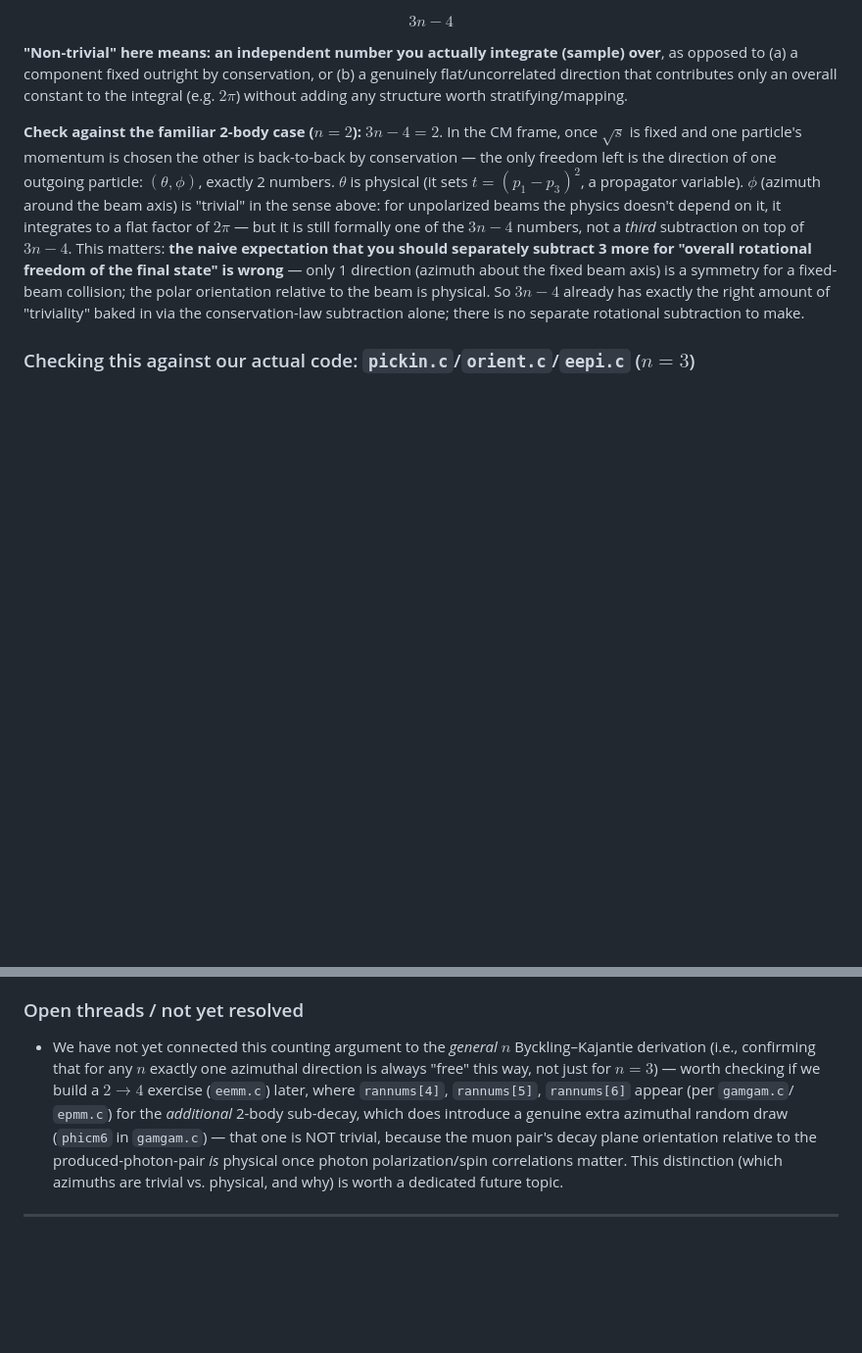
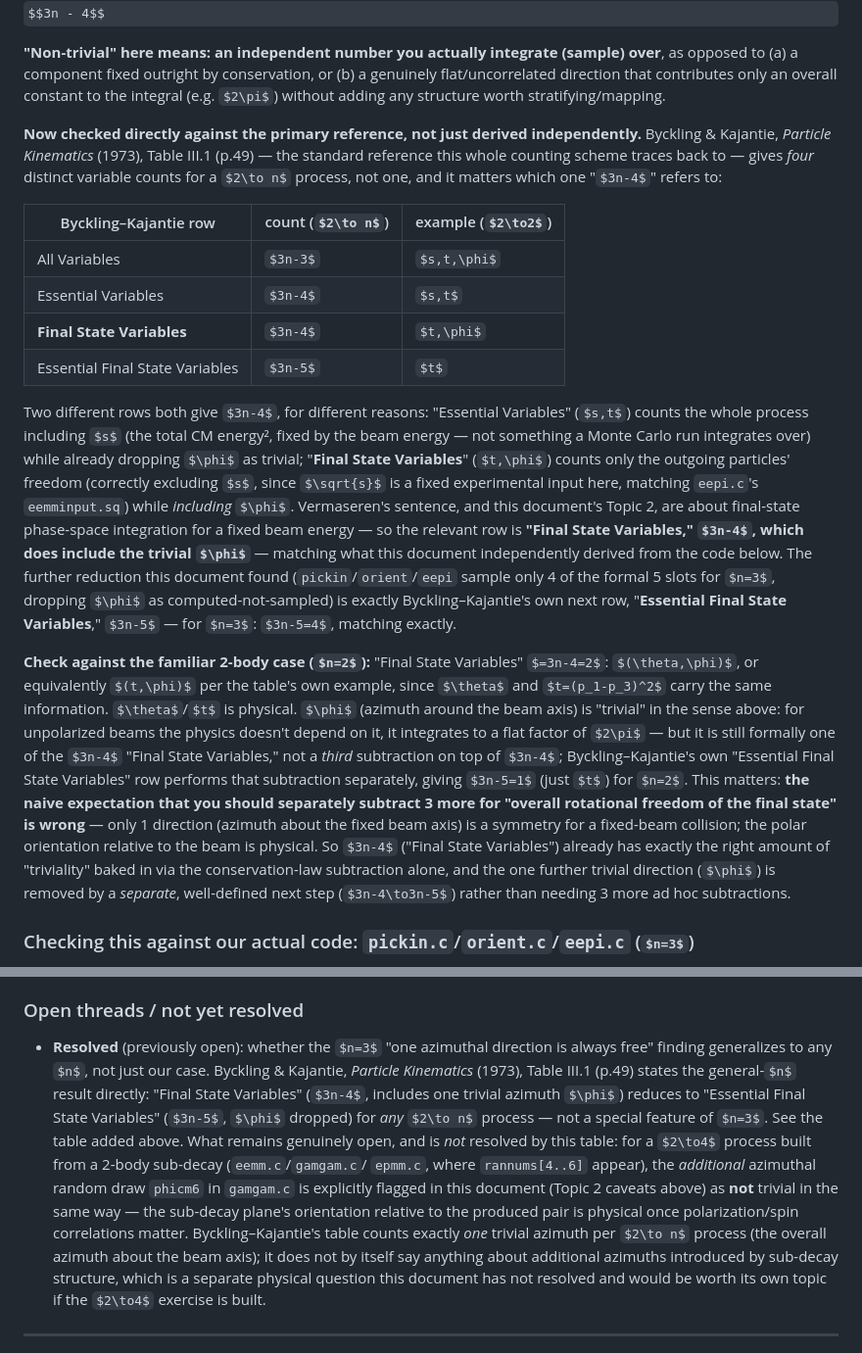
Before and after one commit to mkhellat/nikhef-form-lab, a Markdown page: 06-mc-multiperipheral/NOTES.md, 2 parts joined by grey strips. Shown at 98% size. GitHub-like rendering; some formulas as TeX source; blank space fills up the shorter version.

Commit message:
06-mc-multiperipheral: ground Topic 2's 3n-4 accounting in Byckling-Kajantie
Read Byckling & Kajantie, Particle Kinematics (1973), Chapter III
("Phase Space"), Table III.1 (p.49) -- the standard reference this
entire counting scheme traces back to, and which Vermaseren's part5.pdf
cites by name as "giving a good description."

The table distinguishes four different variable counts for a 2->n
process, not one: "All Variables" (3n-3), "Essential Variables" (3n-4,
includes total CM energy s, excludes trivial phi), "Final State
Variables" (3n-4, excludes s, includes phi), and "Essential Final State
Variables" (3n-5, both s and phi excluded). Two different rows both
happen to equal 3n-4 for different reasons (s<->phi swap) -- this
document's Topic 2 is about final-state phase-space integration at
fixed beam energy, so the relevant row is "Final State Variables," which
does include the trivial phi, matching what this document had already
derived independently from pickin.c/orient.c/eepi.c. The further
reduction this document found in the code (4 of 5 formal slots actually
sampled) is exactly Byckling-Kajantie's own next row, "Essential Final
State Variables" = 3n-5, confirmed for n=3 (3n-5=4) directly from the
primary source rather than only inferred from one worked example.

This also resolves a previously-open thread: whether "exactly one
azimuthal direction is always free" generalizes beyond n=3. The table
states this as a general-n result directly, not a coincidence of our
example. Left open, and now more precisely scoped: whether that
single-trivial-azimuth result still holds once a 2->4 process has
additional sub-decay structure (gamgam.c's phicm6, flagged as NOT
trivial) -- the table doesn't address multi-vertex sub-decay azimuths,
only the one overall azimuth per 2->n process.

```diff
--- a/06-mc-multiperipheral/NOTES.md
+++ b/06-mc-multiperipheral/NOTES.md
@@ -1020,22 +1020,54 @@ conservation, or (b) a genuinely flat/uncorrelated direction that
 contributes only an overall constant to the integral (e.g. $2\pi$) without
 adding any structure worth stratifying/mapping.
 
-**Check against the familiar 2-body case ($n=2$):** $3n-4=2$. In the CM
-frame, once $\sqrt{s}$ is fixed and one particle's momentum is chosen the
-other is back-to-back by conservation — the only freedom left is the
-direction of one outgoing particle: $(\theta,\phi)$, exactly 2 numbers.
-$\theta$ is physical (it sets $t=(p_1-p_3)^2$, a propagator variable).
-$\phi$ (azimuth around the beam axis) is "trivial" in the sense above: for
-unpolarized beams the physics doesn't depend on it, it integrates to a flat
-factor of $2\pi$ — but it is still formally one of the $3n-4$ numbers, not
-a *third* subtraction on top of $3n-4$. This matters: **the naive
-expectation that you should separately subtract 3 more for "overall
-rotational freedom of the final state" is wrong** — only 1 direction
-(azimuth about the fixed beam axis) is a symmetry for a fixed-beam
-collision; the polar orientation relative to the beam is physical. So
-$3n-4$ already has exactly the right amount of "triviality" baked in via
-the conservation-law subtraction alone; there is no separate rotational
-subtraction to make.
+**Now checked directly against the primary reference, not just derived
+independently.** Byckling & Kajantie, *Particle Kinematics* (1973),
+Table III.1 (p.49) — the standard reference this whole counting scheme
+traces back to — gives *four* distinct variable counts for a $2\to n$
+process, not one, and it matters which one "$3n-4$" refers to:
+
+| Byckling–Kajantie row | count ($2\to n$) | example ($2\to2$) |
+|---|---|---|
+| All Variables | $3n-3$ | $s,t,\phi$ |
+| Essential Variables | $3n-4$ | $s,t$ |
+| **Final State Variables** | $3n-4$ | $t,\phi$ |
+| Essential Final State Variables | $3n-5$ | $t$ |
+
+Two different rows both give $3n-4$, for different reasons: "Essential
+Variables" ($s,t$) counts the whole process including $s$ (the total
+CM energy², fixed by the beam energy — not something a Monte Carlo run
+integrates over) while already dropping $\phi$ as trivial; "**Final
+State Variables**" ($t,\phi$) counts only the outgoing particles'
+freedom (correctly excluding $s$, since $\sqrt{s}$ is a fixed
+experimental input here, matching `eepi.c`'s `eemminput.sq`) while
+*including* $\phi$. Vermaseren's sentence, and this document's Topic 2,
+are about final-state phase-space integration for a fixed beam
+energy — so the relevant row is **"Final State Variables," $3n-4$,
+which does include the trivial $\phi$** — matching what this document
+independently derived from the code below. The further reduction this
+document found (`pickin`/`orient`/`eepi` sample only 4 of the formal 5
+slots for $n=3$, dropping $\phi$ as computed-not-sampled) is exactly
+Byckling–Kajantie's own next row, "**Essential Final State Variables**,"
+$3n-5$ — for $n=3$: $3n-5=4$, matching exactly.
+
+**Check against the familiar 2-body case ($n=2$):** "Final State
+Variables" $=3n-4=2$: $(\theta,\phi)$, or equivalently $(t,\phi)$ per the
+table's own example, since $\theta$ and $t=(p_1-p_3)^2$ carry the same
+information. $\theta$/$t$ is physical. $\phi$ (azimuth around the beam
+axis) is "trivial" in the sense above: for unpolarized beams the physics
+doesn't depend on it, it integrates to a flat factor of $2\pi$ — but it
+is still formally one of the $3n-4$ "Final State Variables," not a
+*third* subtraction on top of $3n-4$; Byckling–Kajantie's own "Essential
+Final State Variables" row performs that subtraction separately, giving
+$3n-5=1$ (just $t$) for $n=2$. This matters: **the naive expectation
+that you should separately subtract 3 more for "overall rotational
+freedom of the final state" is wrong** — only 1 direction (azimuth about
+the fixed beam axis) is a symmetry for a fixed-beam collision; the polar
+orientation relative to the beam is physical. So $3n-4$ ("Final State
+Variables") already has exactly the right amount of "triviality" baked
+in via the conservation-law subtraction alone, and the one further
+trivial direction ($\phi$) is removed by a *separate*, well-defined next
+step ($3n-4\to3n-5$) rather than needing 3 more ad hoc subtractions.
 
 ### Checking this against our actual code: `pickin.c`/`orient.c`/`eepi.c` ($n=3$)
 
@@ -1186,17 +1218,25 @@ than Monte Carlo integration.
 
 ### Open threads / not yet resolved
 
-- We have not yet connected this counting argument to the *general*
-  $n$ Byckling–Kajantie derivation (i.e., confirming that for any $n$
-  exactly one azimuthal direction is always "free" this way, not just for
-  $n=3$) — worth checking if we build a $2\to4$ exercise (`eemm.c`) later,
-  where `rannums[4]`, `rannums[5]`, `rannums[6]` appear (per `gamgam.c`/
-  `epmm.c`) for the *additional* 2-body sub-decay, which does introduce a
-  genuine extra azimuthal random draw (`phicm6` in `gamgam.c`) — that one
-  is NOT trivial, because the muon pair's decay plane orientation relative
-  to the produced-photon-pair *is* physical once photon polarization/spin
-  correlations matter. This distinction (which azimuths are trivial vs.
-  physical, and why) is worth a dedicated future topic.
+- **Resolved** (previously open): whether the $n=3$ "one azimuthal
+  direction is always free" finding generalizes to any $n$, not just our
+  case. Byckling & Kajantie, *Particle Kinematics* (1973), Table III.1
+  (p.49) states the general-$n$ result directly: "Final State Variables"
+  ($3n-4$, includes one trivial azimuth $\phi$) reduces to "Essential
+  Final State Variables" ($3n-5$, $\phi$ dropped) for *any* $2\to n$
+  process — not a special feature of $n=3$. See the table added above.
+  What remains genuinely open, and is *not* resolved by this table: for
+  a $2\to4$ process built from a 2-body sub-decay (`eemm.c`/`gamgam.c`/
+  `epmm.c`, where `rannums[4..6]` appear), the *additional* azimuthal
+  random draw `phicm6` in `gamgam.c` is explicitly flagged in this
+  document (Topic 2 caveats above) as **not** trivial in the same way —
+  the sub-decay plane's orientation relative to the produced pair is
+  physical once polarization/spin correlations matter. Byckling–Kajantie's
+  table counts exactly *one* trivial azimuth per $2\to n$ process (the
+  overall azimuth about the beam axis); it does not by itself say
+  anything about additional azimuths introduced by sub-decay structure,
+  which is a separate physical question this document has not resolved
+  and would be worth its own topic if the $2\to4$ exercise is built.
 
 ---
 
```
